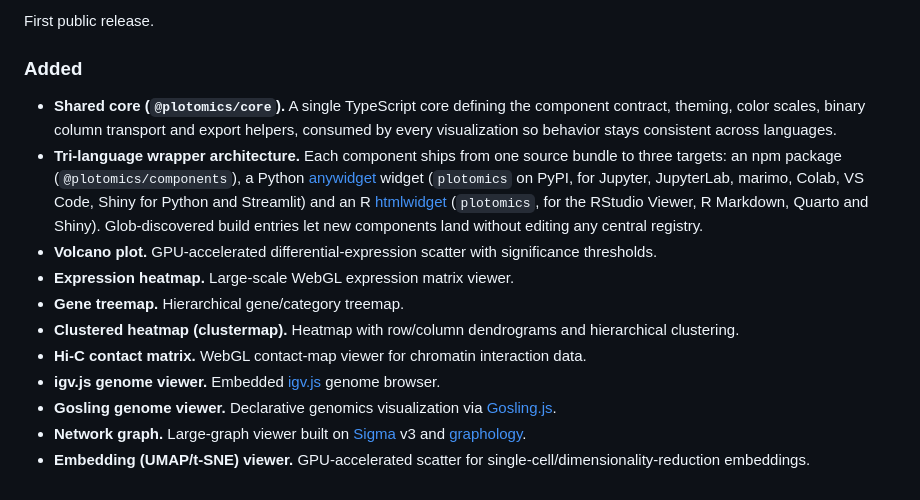
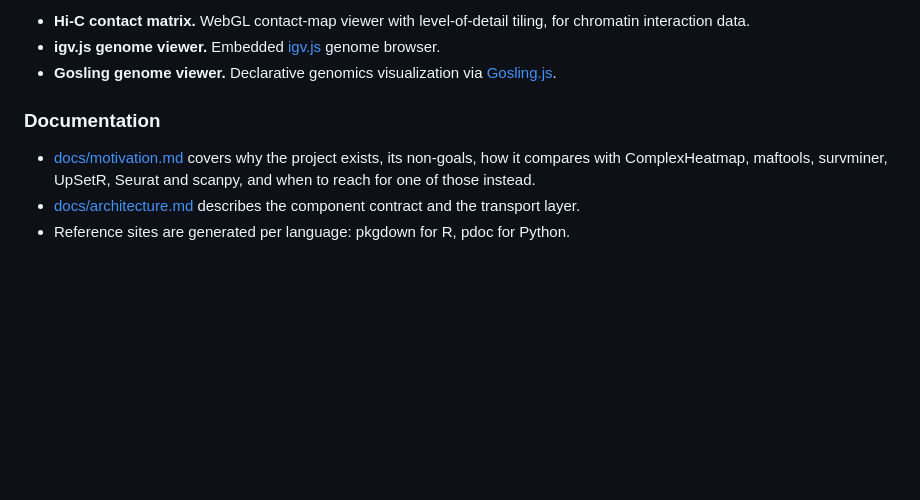
Before and after one commit to samuelbharti/plotomics, a Markdown page: CHANGELOG.md, the part around one of its changes. Rendered like a GitHub page; blank space fills up the shorter version.

```diff
--- a/CHANGELOG.md
+++ b/CHANGELOG.md
@@ -95,33 +93,17 @@ Component and core options:
-First public release.
-
-### Added
-
-- **Shared core (`@plotomics/core`).** A single TypeScript core defining the
-  component contract, theming, color scales, binary column transport and export
-  helpers, consumed by every visualization so behavior stays consistent across
-  languages.
-- **Tri-language wrapper architecture.** Each component ships from one source
-  bundle to three targets: an npm package (`@plotomics/components`), a Python
-  [anywidget](https://anywidget.dev) widget (`plotomics` on PyPI, for Jupyter,
-  JupyterLab, marimo, Colab, VS Code, Shiny for Python and Streamlit) and an R
-  [htmlwidget](https://www.htmlwidgets.org) (`plotomics`, for the RStudio Viewer,
-  R Markdown, Quarto and Shiny). Glob-discovered build entries let new
-  components land without editing any central registry.
-- **Volcano plot.** GPU-accelerated differential-expression scatter with
-  significance thresholds.
-- **Expression heatmap.** Large-scale WebGL expression matrix viewer.
-- **Gene treemap.** Hierarchical gene/category treemap.
-- **Clustered heatmap (clustermap).** Heatmap with row/column dendrograms and
-  hierarchical clustering.
-- **Hi-C contact matrix.** WebGL contact-map viewer for chromatin interaction
-  data.
+- **Hi-C contact matrix.** WebGL contact-map viewer with level-of-detail tiling,
+  for chromatin interaction data.
 - **igv.js genome viewer.** Embedded [igv.js](https://igv.org) genome browser.
 - **Gosling genome viewer.** Declarative genomics visualization via
   [Gosling.js](https://gosling-lang.org).
-- **Network graph.** Large-graph viewer built on
-  [Sigma](https://www.sigmajs.org) v3 and [graphology](https://graphology.github.io).
-- **Embedding (UMAP/t-SNE) viewer.** GPU-accelerated scatter for
-  single-cell/dimensionality-reduction embeddings.
+
+### Documentation
+
+- [docs/motivation.md](docs/motivation.md) covers why the project exists, its
+  non-goals, how it compares with ComplexHeatmap, maftools, survminer, UpSetR,
+  Seurat and scanpy, and when to reach for one of those instead.
+- [docs/architecture.md](docs/architecture.md) describes the component contract
+  and the transport layer.
+- Reference sites are generated per language: pkgdown for R, pdoc for Python.
 
 [Unreleased]: https://github.com/samuelbharti/plotomics/compare/v0.1.0...HEAD
 [0.1.0]: https://github.com/samuelbharti/plotomics/releases/tag/v0.1.0
```
Also changed, not shown: other parts of CHANGELOG.md (+61 -63 lines).
